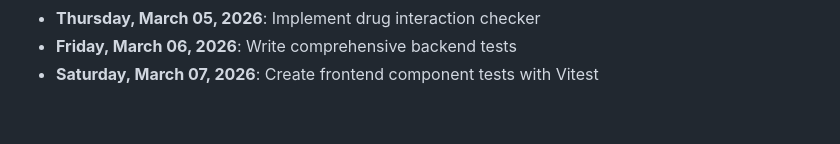
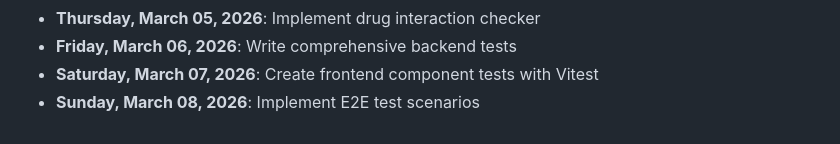
Before and after one commit to mohamedaminehamdi/Telemed, a Markdown page: DAILY_PROGRESS.md, the part around the change. Rendered like a GitHub page.

Commit message:
Sunday, March 08, 2026: Implement E2E test scenarios

```diff
--- a/DAILY_PROGRESS.md
+++ b/DAILY_PROGRESS.md
@@ -66,3 +66,4 @@
 - **Thursday, March 05, 2026**: Implement drug interaction checker
 - **Friday, March 06, 2026**: Write comprehensive backend tests
 - **Saturday, March 07, 2026**: Create frontend component tests with Vitest
+- **Sunday, March 08, 2026**: Implement E2E test scenarios
```
